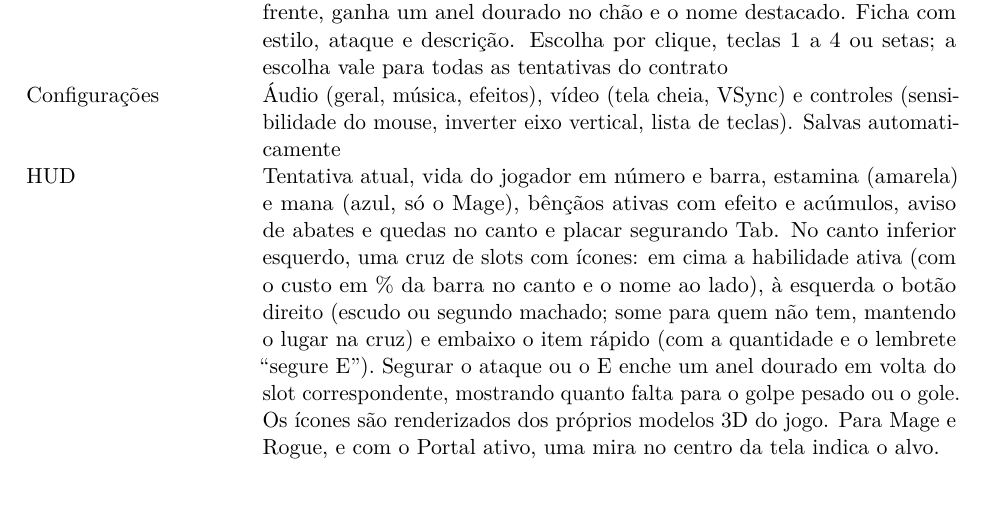
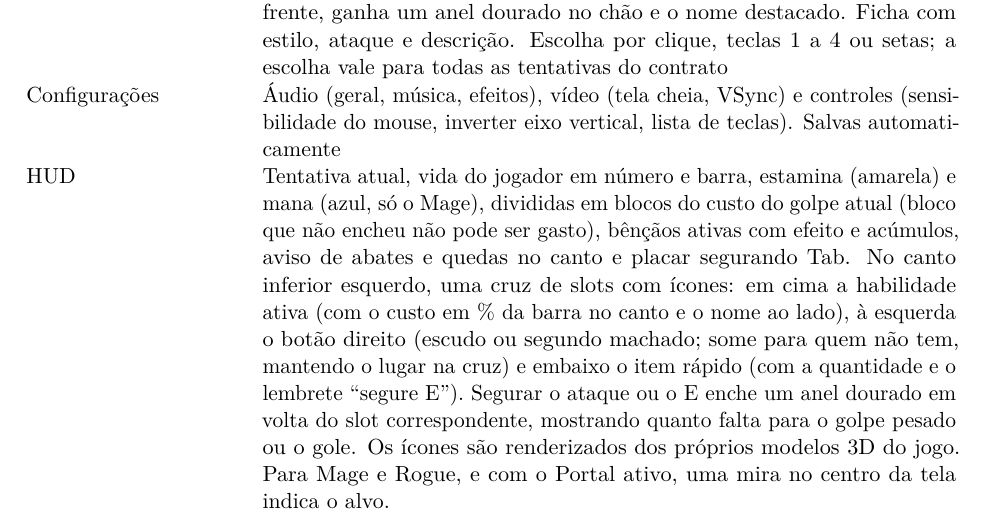
Before and after one commit to JackMatiazzi/The_Last_Constract, a LaTeX document (docs/gdd.tex): part of page 12 of 15, cut so that both start at the same text. Compiled offline with pdfLaTeX.

Commit message:
feat: barra de energia dividida em blocos do custo do golpe
Marcas sobre a barra de estamina (ou de mana no Mage) a cada custo do golpe atual; trocam junto com a habilidade. Bloco que nao encheu nao pode ser gasto, como ja vale para o golpe.

```diff
--- a/docs/gdd.tex
+++ b/docs/gdd.tex
@@ -333,7 +333,7 @@ Menu principal & Título, ``Aceitar contrato'', ``Contrato em grupo'', Configura
 Contrato em grupo & Nome do jogador, Hospedar ou Entrar (pelo endereço do host). Na sala, em duas colunas: à esquerda os endereços do host (clicar copia) e o grupo; à direita a escolha do aventureiro (sem repetir), o fogo amigo (só o host) e Iniciar (só o host, quando todos escolheram) \\
 Seleção de aventureiro & Os quatro aventureiros lado a lado em 3D; o escolhido dá um passo à frente, ganha um anel dourado no chão e o nome destacado. Ficha com estilo, ataque e descrição. Escolha por clique, teclas 1 a 4 ou setas; a escolha vale para todas as tentativas do contrato \\
 Configurações & Áudio (geral, música, efeitos), vídeo (tela cheia, VSync) e controles (sensibilidade do mouse, inverter eixo vertical, lista de teclas). Salvas automaticamente \\
-HUD & Tentativa atual, vida do jogador em número e barra, estamina (amarela) e mana (azul, só o Mage), bênçãos ativas com efeito e acúmulos, aviso de abates e quedas no canto e placar segurando Tab. No canto inferior esquerdo, uma cruz de slots com ícones: em cima a habilidade ativa (com o custo em \% da barra no canto e o nome ao lado), à esquerda o botão direito (escudo ou segundo machado; some para quem não tem, mantendo o lugar na cruz) e embaixo o item rápido (com a quantidade e o lembrete ``segure E''). Segurar o ataque ou o E enche um anel dourado em volta do slot correspondente, mostrando quanto falta para o golpe pesado ou o gole. Os ícones são renderizados dos próprios modelos 3D do jogo. Para Mage e Rogue, e com o Portal ativo, uma mira no centro da tela indica o alvo. \\
+HUD & Tentativa atual, vida do jogador em número e barra, estamina (amarela) e mana (azul, só o Mage), divididas em blocos do custo do golpe atual (bloco que não encheu não pode ser gasto), bênçãos ativas com efeito e acúmulos, aviso de abates e quedas no canto e placar segurando Tab. No canto inferior esquerdo, uma cruz de slots com ícones: em cima a habilidade ativa (com o custo em \% da barra no canto e o nome ao lado), à esquerda o botão direito (escudo ou segundo machado; some para quem não tem, mantendo o lugar na cruz) e embaixo o item rápido (com a quantidade e o lembrete ``segure E''). Segurar o ataque ou o E enche um anel dourado em volta do slot correspondente, mostrando quanto falta para o golpe pesado ou o gole. Os ícones são renderizados dos próprios modelos 3D do jogo. Para Mage e Rogue, e com o Portal ativo, uma mira no centro da tela indica o alvo. \\
 Barras 3D & Sobre os mortos-vivos (vermelha, com rastro do dano); escondida enquanto o morto-vivo dorme, aparece quando ele começa a levantar. Sobre os aliados, nome e barra verde; sobre um aliado caído, o aviso de reviver para quem tem poção por perto. O jogador usa a barra do HUD. Números de dano sobem de todos os personagens \\
 Entrada na missão & Cena curta à noite: o aventureiro escolhido chega pela estrada até a entrada da vila (``Contrato aceito.'', ``O Lorde quer a vila livre dos mortos.''); em grupo, os aliados vêm em formação atrás. Qualquer tecla marca ``pronto''; a partida começa quando todos estão prontos \\
 Pausa & Continuar, Configurações e Abandonar contrato (com confirmação; leva à execução). Em grupo, o jogo não congela, mas o aventureiro para de obedecer enquanto o menu está aberto (solta o escudo e cancela o que estava segurado); abandonar tira só quem saiu \\
```
Also changed, not shown: 6 other files.
